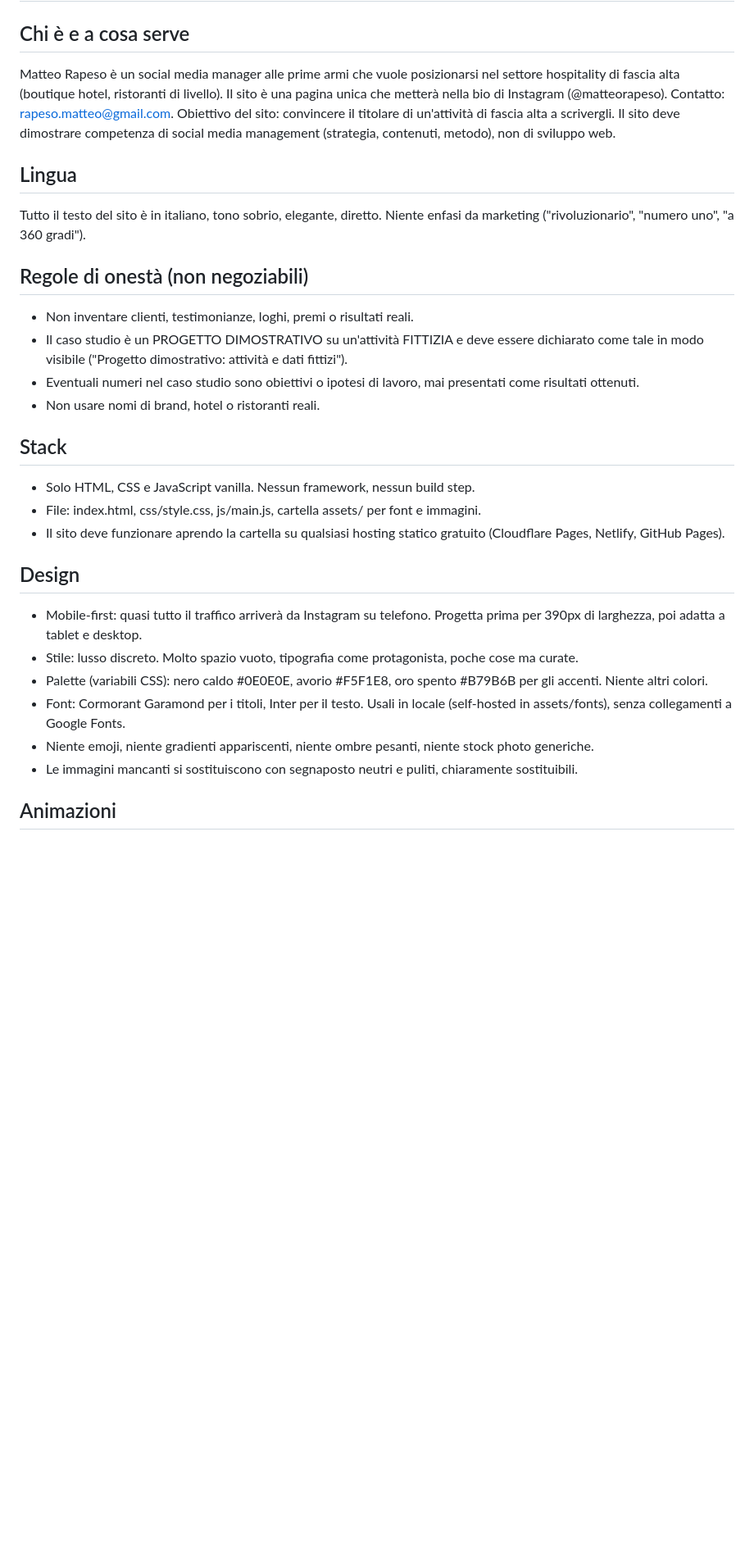
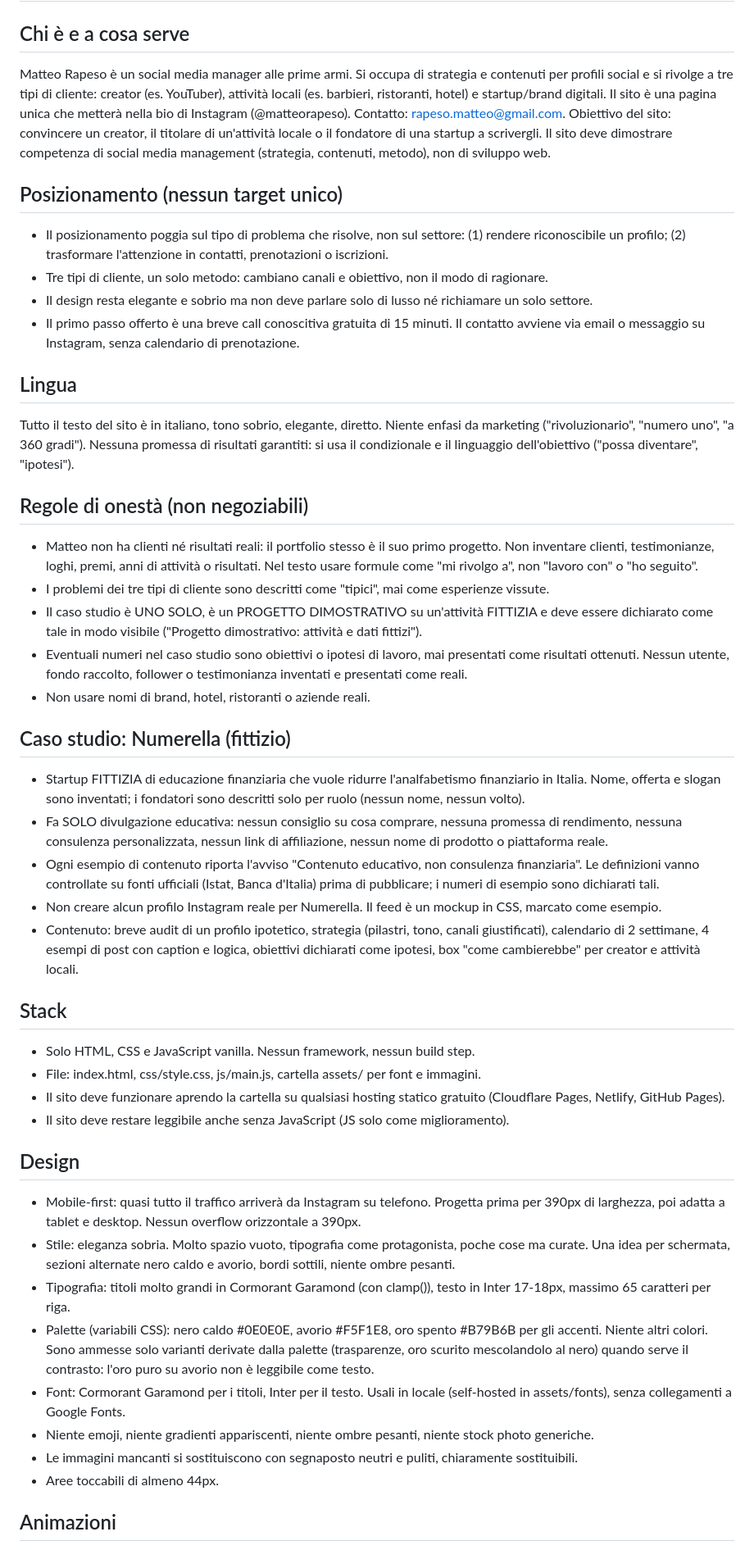
Before and after one commit to MatteoRP/portfolio-matteo, a Markdown page: CLAUDE.md, the part around one of its changes. Shown at 82% size. GitHub-like rendering; blank space fills up the shorter version.

Commit message:
Aggiorna CLAUDE.md con il nuovo posizionamento
Il target non è più l'hospitality di fascia alta: il sito si rivolge a creator,
attività locali e startup/brand digitali, senza un target unico. Il
posizionamento poggia sul problema risolto (rendere riconoscibile un profilo,
trasformare l'attenzione in contatti, prenotazioni o iscrizioni).

Aggiunte: regole sul caso studio fittizio Numerella (solo divulgazione
educativa, avviso su ogni esempio, nessun profilo reale), regole di onestà
aggiornate (nessun cliente né risultato reale), standard di design e di
animazione (600-800ms, cubic-bezier(0.22, 1, 0.36, 1)).

Co-Authored-By: Claude <noreply@anthropic.com>
Claude-Session: https://claude.ai/code/session_01W23NtMGTetkrxLcf6EsBuE

```diff
--- a/CLAUDE.md
+++ b/CLAUDE.md
@@ -1,29 +1,46 @@
 # Progetto: portfolio personale di Matteo Rapeso
 
 ## Chi è e a cosa serve
-Matteo Rapeso è un social media manager alle prime armi che vuole posizionarsi nel settore hospitality di fascia alta (boutique hotel, ristoranti di livello). Il sito è una pagina unica che metterà nella bio di Instagram (@matteorapeso). Contatto: rapeso.matteo@gmail.com.
-Obiettivo del sito: convincere il titolare di un'attività di fascia alta a scrivergli. Il sito deve dimostrare competenza di social media management (strategia, contenuti, metodo), non di sviluppo web.
+Matteo Rapeso è un social media manager alle prime armi. Si occupa di strategia e contenuti per profili social e si rivolge a tre tipi di cliente: creator (es. YouTuber), attività locali (es. barbieri, ristoranti, hotel) e startup/brand digitali. Il sito è una pagina unica che metterà nella bio di Instagram (@matteorapeso). Contatto: rapeso.matteo@gmail.com.
+Obiettivo del sito: convincere un creator, il titolare di un'attività locale o il fondatore di una startup a scrivergli. Il sito deve dimostrare competenza di social media management (strategia, contenuti, metodo), non di sviluppo web.
+
+## Posizionamento (nessun target unico)
+- Il posizionamento poggia sul tipo di problema che risolve, non sul settore: (1) rendere riconoscibile un profilo; (2) trasformare l'attenzione in contatti, prenotazioni o iscrizioni.
+- Tre tipi di cliente, un solo metodo: cambiano canali e obiettivo, non il modo di ragionare.
+- Il design resta elegante e sobrio ma non deve parlare solo di lusso né richiamare un solo settore.
+- Il primo passo offerto è una breve call conoscitiva gratuita di 15 minuti. Il contatto avviene via email o messaggio su Instagram, senza calendario di prenotazione.
 
 ## Lingua
-Tutto il testo del sito è in italiano, tono sobrio, elegante, diretto. Niente enfasi da marketing ("rivoluzionario", "numero uno", "a 360 gradi").
+Tutto il testo del sito è in italiano, tono sobrio, elegante, diretto. Niente enfasi da marketing ("rivoluzionario", "numero uno", "a 360 gradi"). Nessuna promessa di risultati garantiti: si usa il condizionale e il linguaggio dell'obiettivo ("possa diventare", "ipotesi").
 
 ## Regole di onestà (non negoziabili)
-- Non inventare clienti, testimonianze, loghi, premi o risultati reali.
-- Il caso studio è un PROGETTO DIMOSTRATIVO su un'attività FITTIZIA e deve essere dichiarato come tale in modo visibile ("Progetto dimostrativo: attività e dati fittizi").
-- Eventuali numeri nel caso studio sono obiettivi o ipotesi di lavoro, mai presentati come risultati ottenuti.
-- Non usare nomi di brand, hotel o ristoranti reali.
+- Matteo non ha clienti né risultati reali: il portfolio stesso è il suo primo progetto. Non inventare clienti, testimonianze, loghi, premi, anni di attività o risultati. Nel testo usare formule come "mi rivolgo a", non "lavoro con" o "ho seguito".
+- I problemi dei tre tipi di cliente sono descritti come "tipici", mai come esperienze vissute.
+- Il caso studio è UNO SOLO, è un PROGETTO DIMOSTRATIVO su un'attività FITTIZIA e deve essere dichiarato come tale in modo visibile ("Progetto dimostrativo: attività e dati fittizi").
+- Eventuali numeri nel caso studio sono obiettivi o ipotesi di lavoro, mai presentati come risultati ottenuti. Nessun utente, fondo raccolto, follower o testimonianza inventati e presentati come reali.
+- Non usare nomi di brand, hotel, ristoranti o aziende reali.
+
+## Caso studio: Numerella (fittizio)
+- Startup FITTIZIA di educazione finanziaria che vuole ridurre l'analfabetismo finanziario in Italia. Nome, offerta e slogan sono inventati; i fondatori sono descritti solo per ruolo (nessun nome, nessun volto).
+- Fa SOLO divulgazione educativa: nessun consiglio su cosa comprare, nessuna promessa di rendimento, nessuna consulenza personalizzata, nessun link di affiliazione, nessun nome di prodotto o piattaforma reale.
+- Ogni esempio di contenuto riporta l'avviso "Contenuto educativo, non consulenza finanziaria". Le definizioni vanno controllate su fonti ufficiali (Istat, Banca d'Italia) prima di pubblicare; i numeri di esempio sono dichiarati tali.
+- Non creare alcun profilo Instagram reale per Numerella. Il feed è un mockup in CSS, marcato come esempio.
+- Contenuto: breve audit di un profilo ipotetico, strategia (pilastri, tono, canali giustificati), calendario di 2 settimane, 4 esempi di post con caption e logica, obiettivi dichiarati come ipotesi, box "come cambierebbe" per creator e attività locali.
 
 ## Stack
 - Solo HTML, CSS e JavaScript vanilla. Nessun framework, nessun build step.
 - File: index.html, css/style.css, js/main.js, cartella assets/ per font e immagini.
 - Il sito deve funzionare aprendo la cartella su qualsiasi hosting statico gratuito (Cloudflare Pages, Netlify, GitHub Pages).
+- Il sito deve restare leggibile anche senza JavaScript (JS solo come miglioramento).
 
 ## Design
-- Mobile-first: quasi tutto il traffico arriverà da Instagram su telefono. Progetta prima per 390px di larghezza, poi adatta a tablet e desktop.
-- Stile: lusso discreto. Molto spazio vuoto, tipografia come protagonista, poche cose ma curate.
-- Palette (variabili CSS): nero caldo #0E0E0E, avorio #F5F1E8, oro spento #B79B6B per gli accenti. Niente altri colori.
+- Mobile-first: quasi tutto il traffico arriverà da Instagram su telefono. Progetta prima per 390px di larghezza, poi adatta a tablet e desktop. Nessun overflow orizzontale a 390px.
+- Stile: eleganza sobria. Molto spazio vuoto, tipografia come protagonista, poche cose ma curate. Una idea per schermata, sezioni alternate nero caldo e avorio, bordi sottili, niente ombre pesanti.
+- Tipografia: titoli molto grandi in Cormorant Garamond (con clamp()), testo in Inter 17-18px, massimo 65 caratteri per riga.
+- Palette (variabili CSS): nero caldo #0E0E0E, avorio #F5F1E8, oro spento #B79B6B per gli accenti. Niente altri colori. Sono ammesse solo varianti derivate dalla palette (trasparenze, oro scurito mescolandolo al nero) quando serve il contrasto: l'oro puro su avorio non è leggibile come testo.
 - Font: Cormorant Garamond per i titoli, Inter per il testo. Usali in locale (self-hosted in assets/fonts), senza collegamenti a Google Fonts.
 - Niente emoji, niente gradienti appariscenti, niente ombre pesanti, niente stock photo generiche.
 - Le immagini mancanti si sostituiscono con segnaposto neutri e puliti, chiaramente sostituibili.
+- Aree toccabili di almeno 44px.
 
 ## Animazioni
```
Also changed, not shown: other parts of CLAUDE.md (+2 -1 lines).
